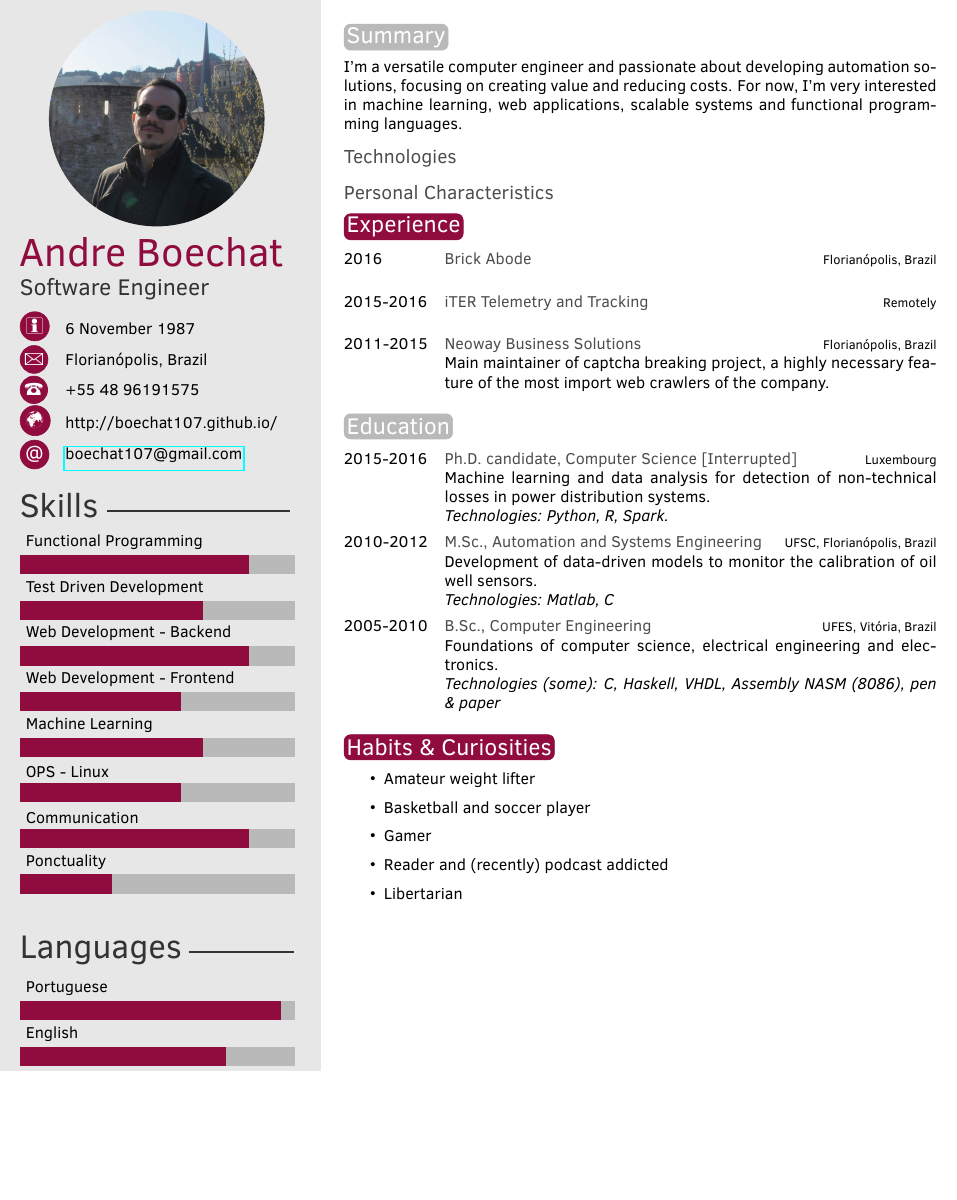
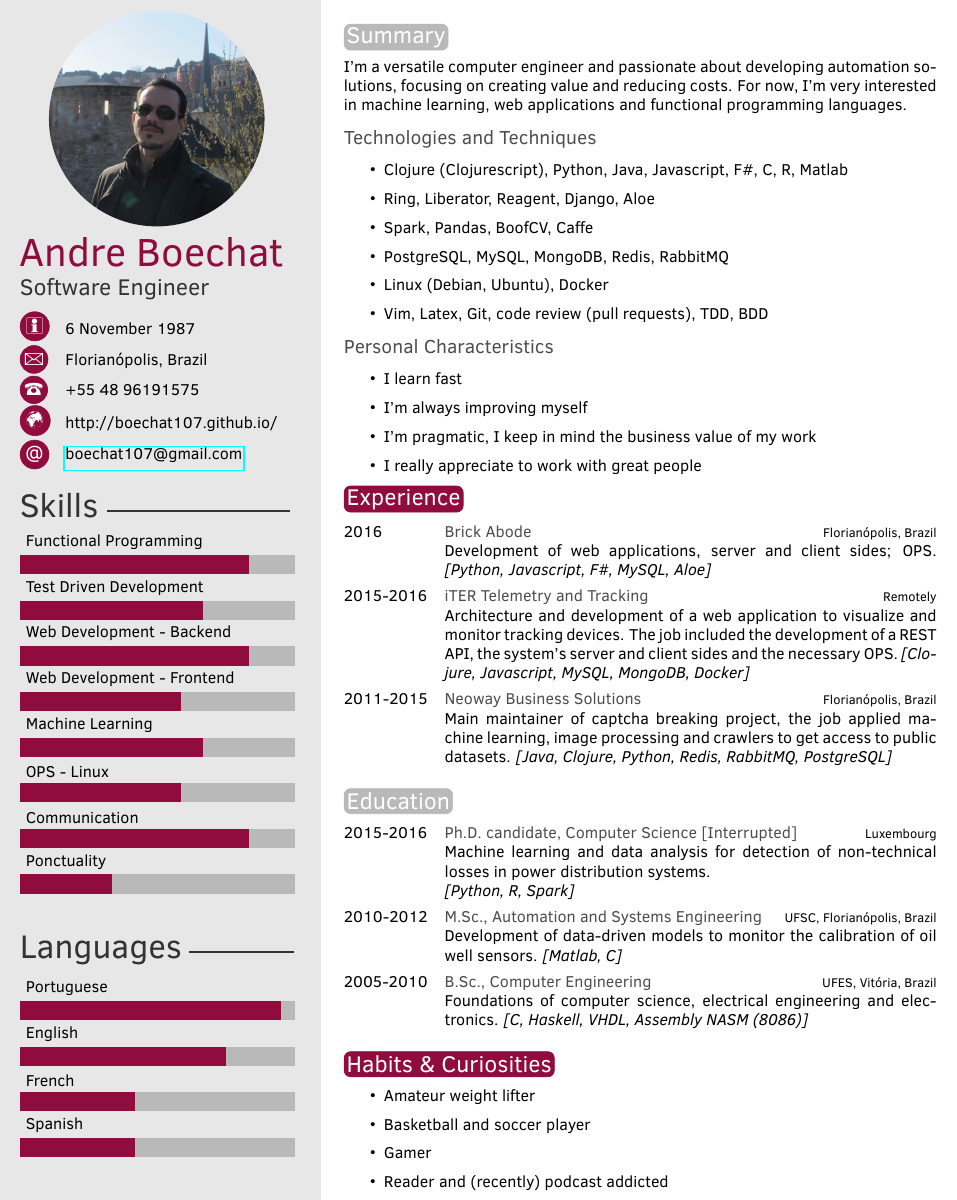
Before and after one commit to boechat107/curriculum_vitae, a LaTeX CV (template.tex): part of the page, cut so that both start at the same text, the shorter picture padded with empty space. Compiled offline with pdfLaTeX.

Commit message:
Complete version

```diff
--- a/template.tex
+++ b/template.tex
@@ -91,12 +91,27 @@
 
 I'm a versatile computer engineer and passionate about developing automation
 solutions, focusing on creating value and reducing costs. For now, I'm very interested
-in machine learning, web applications, scalable systems and functional  programming
-languages.
+in machine learning, web applications and functional  programming languages.
 
-\subsection{Technologies}
+\subsection{Technologies and Techniques}
+
+\begin{itemize}
+    \item Clojure (Clojurescript), Python, Java, Javascript, F\#, C, R, Matlab
+    \item Ring, Liberator, Reagent, Django, Aloe
+    \item Spark, Pandas, BoofCV, Caffe
+    \item PostgreSQL, MySQL, MongoDB, Redis, RabbitMQ
+    \item Linux (Debian, Ubuntu), Docker
+    \item Vim, Latex, Git, code review (pull requests), TDD, BDD
+\end{itemize}
 
 \subsection{Personal Characteristics}
+
+\begin{itemize}
+    \item I learn fast
+    \item I'm always improving myself
+    \item I'm pragmatic, I keep in mind the business value of my work
+    \item I really appreciate to work with great people
+\end{itemize}
 
 %----------------------------------------------------------------------------------------
 %	 EXPERIENCE
@@ -106,12 +121,17 @@ languages.
 
 \begin{twenty} % Environment for a list with descriptions
 	\twentyitem{2016}{Brick Abode}{Florianópolis, Brazil}
-	{}
+	{Development of web applications, server and client sides; OPS.
+	\emph{[Python, Javascript, F\#, MySQL, Aloe]}}
 	\twentyitem{2015-2016}{iTER Telemetry and Tracking}{Remotely}
-	{}
+	{Architecture and development of a web application to visualize and monitor tracking
+	devices. The job included the development of a REST API, the system's server and
+	client sides and the necessary OPS.
+	\emph{[Clojure, Javascript, MySQL, MongoDB, Docker]}}
 	\twentyitem{2011-2015}{Neoway Business Solutions}{Florianópolis, Brazil}
-	{Main maintainer of captcha breaking project, a highly necessary feature of the most
-	import web crawlers of the company.}
+	{Main maintainer of captcha breaking project, the job applied machine learning, image
+	processing and crawlers to get access to public datasets.
+	\emph{[Java, Clojure, Python, Redis, RabbitMQ, PostgreSQL]}}
 	%\twentyitem{<dates>}{<title>}{<location>}{<description>}
 \end{twenty}
 
@@ -133,13 +153,13 @@ languages.
 	\twentyitem{2015-2016}{Ph.D. candidate, Computer Science [Interrupted]}{Luxembourg}
 	{Machine learning and data analysis for detection of non-technical losses in power
 	distribution systems. \newline
-	\emph{Technologies: Python, R, Spark.}}
+	\emph{[Python, R, Spark]}}
 	\twentyitem{2010-2012}{M.Sc., Automation and Systems Engineering}{UFSC, Florianópolis, Brazil}
-	{Development of data-driven models to monitor the calibration of oil well sensors. \newline
-	\emph{Technologies: Matlab, C}}
+	{Development of data-driven models to monitor the calibration of oil well sensors.
+	\emph{[Matlab, C]}}
 	\twentyitem{2005-2010}{B.Sc., Computer Engineering}{UFES, Vitória, Brazil}
-	{Foundations of computer science, electrical engineering and electronics.\newline
-	\emph{Technologies (some): C, Haskell, VHDL, Assembly NASM (8086), pen \& paper}}
+	{Foundations of computer science, electrical engineering and electronics.
+	\emph{[C, Haskell, VHDL, Assembly NASM (8086)]}}
 	%\twentyitem{<dates>}{<title>}{<location>}{<description>}
 \end{twenty}
 
```
Also changed, not shown: onepage_cv.pdf.
